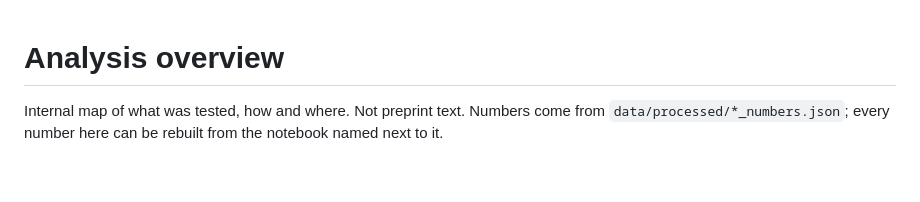
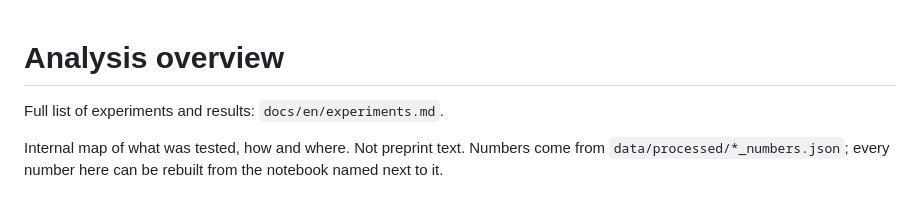
Before and after one commit to mikolaj-olesinski/Digital-Media-Analysis-PWR, a Markdown page: docs/en/analysis_overview.md, the part around the change. Drawn GitHub-style; blank space fills up the shorter version.

```diff
--- a/docs/en/analysis_overview.md
+++ b/docs/en/analysis_overview.md
@@ -1,4 +1,6 @@
 # Analysis overview
+
+Full list of experiments and results: `docs/en/experiments.md`.
 
 Internal map of what was tested, how and where. Not preprint text. Numbers come from `data/processed/*_numbers.json`; every number here can be rebuilt from the notebook named next to it.
 
```
Also changed, not shown: docs/en/experiments.md (added, +50 -0 lines), docs/pl/analysis_overview.md (+2 -0 lines), docs/pl/experiments.md (added, +50 -0 lines), figures/class_cricket_en.png (added), figures/class_cricket_pl.png (added), 11 other files.
